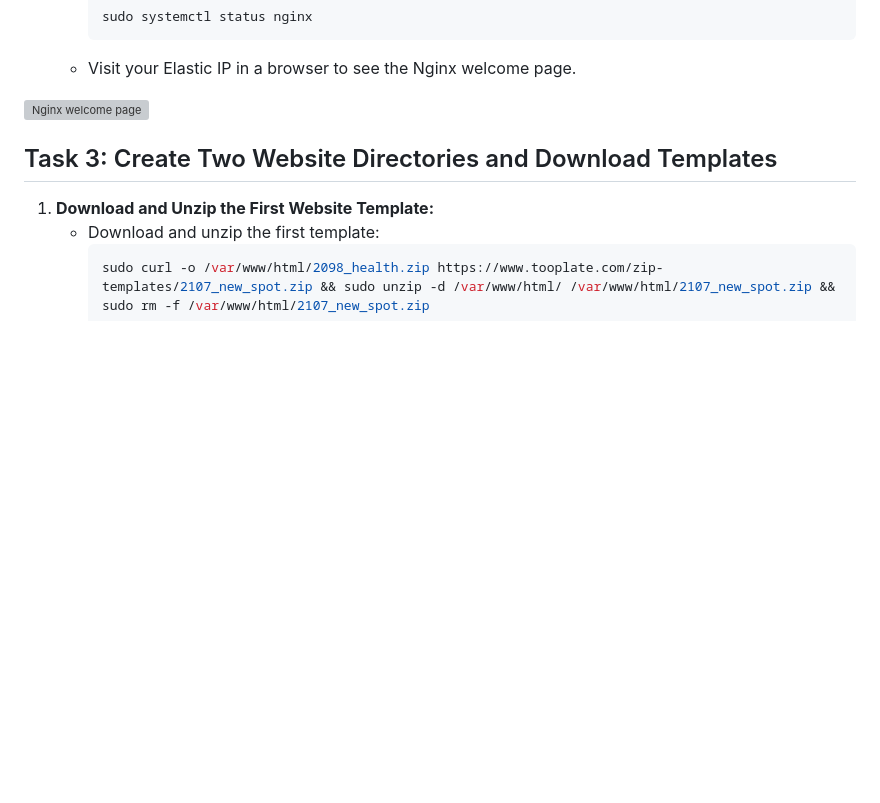
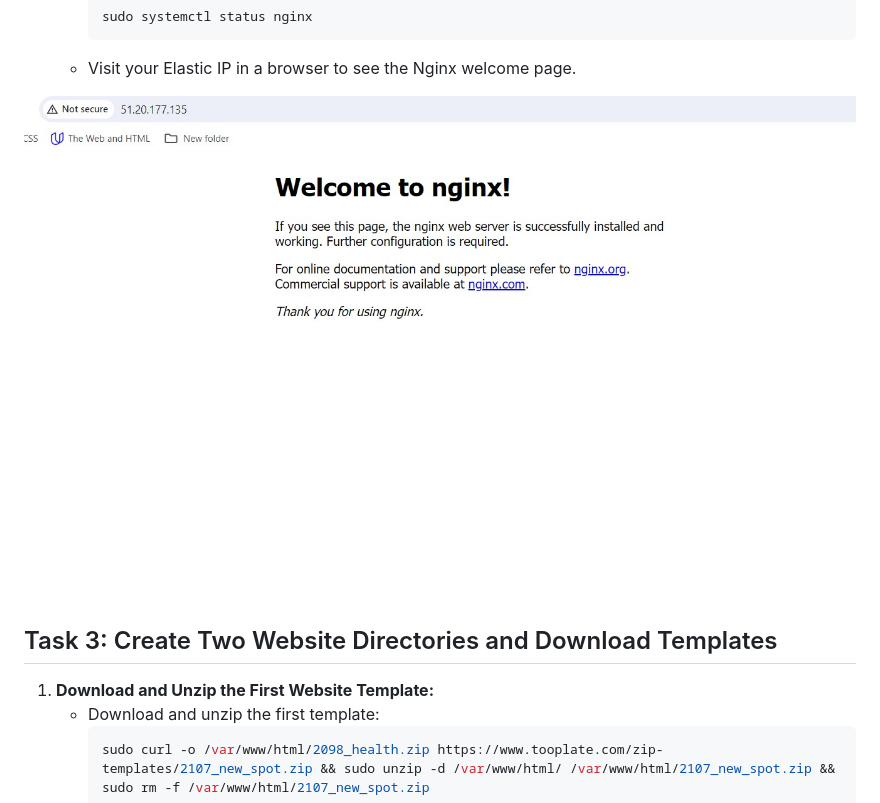
Before and after one commit to Neyeo/devops-bootcamp, a Markdown page: project2/project2.md, the part around the change. Drawn GitHub-style; blank space fills up the shorter version; grey boxes are pictures that could not be loaded.

Commit message:
Another update to project 2 documentation

````diff
--- a/project2/project2.md
+++ b/project2/project2.md
@@ -53,7 +53,7 @@ In this project, I set up two static websites on a single Ubuntu server using Ng
      ```
    - Visit your Elastic IP in a browser to see the Nginx welcome page.
 
- ![Nginx welcome page](img/5thpic.jpg)
+ ![screenshot of the Nginx welcome page](img/6thpic.jpg)
 
 ## Task 3: Create Two Website Directories and Download Templates
 
````
